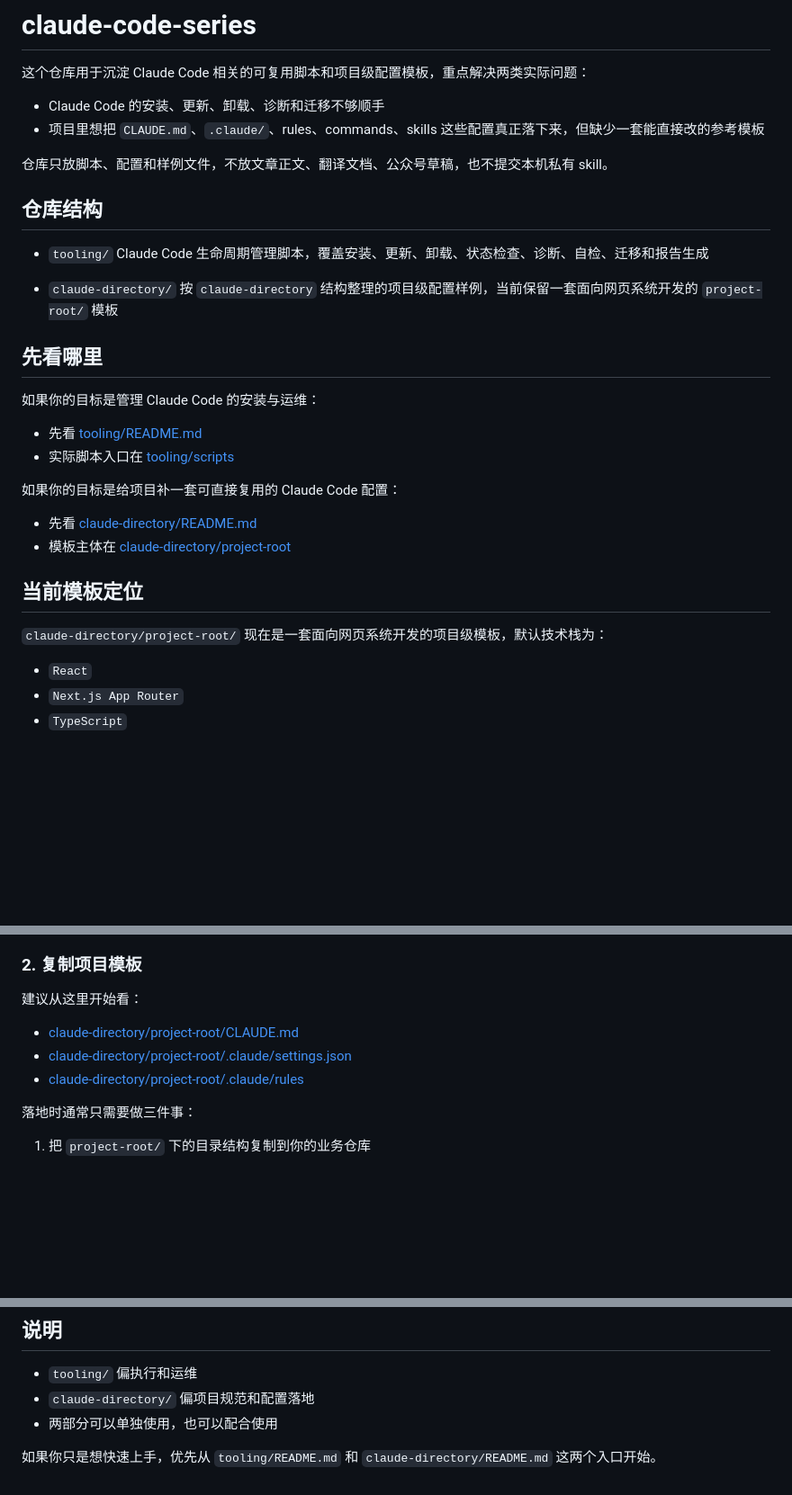
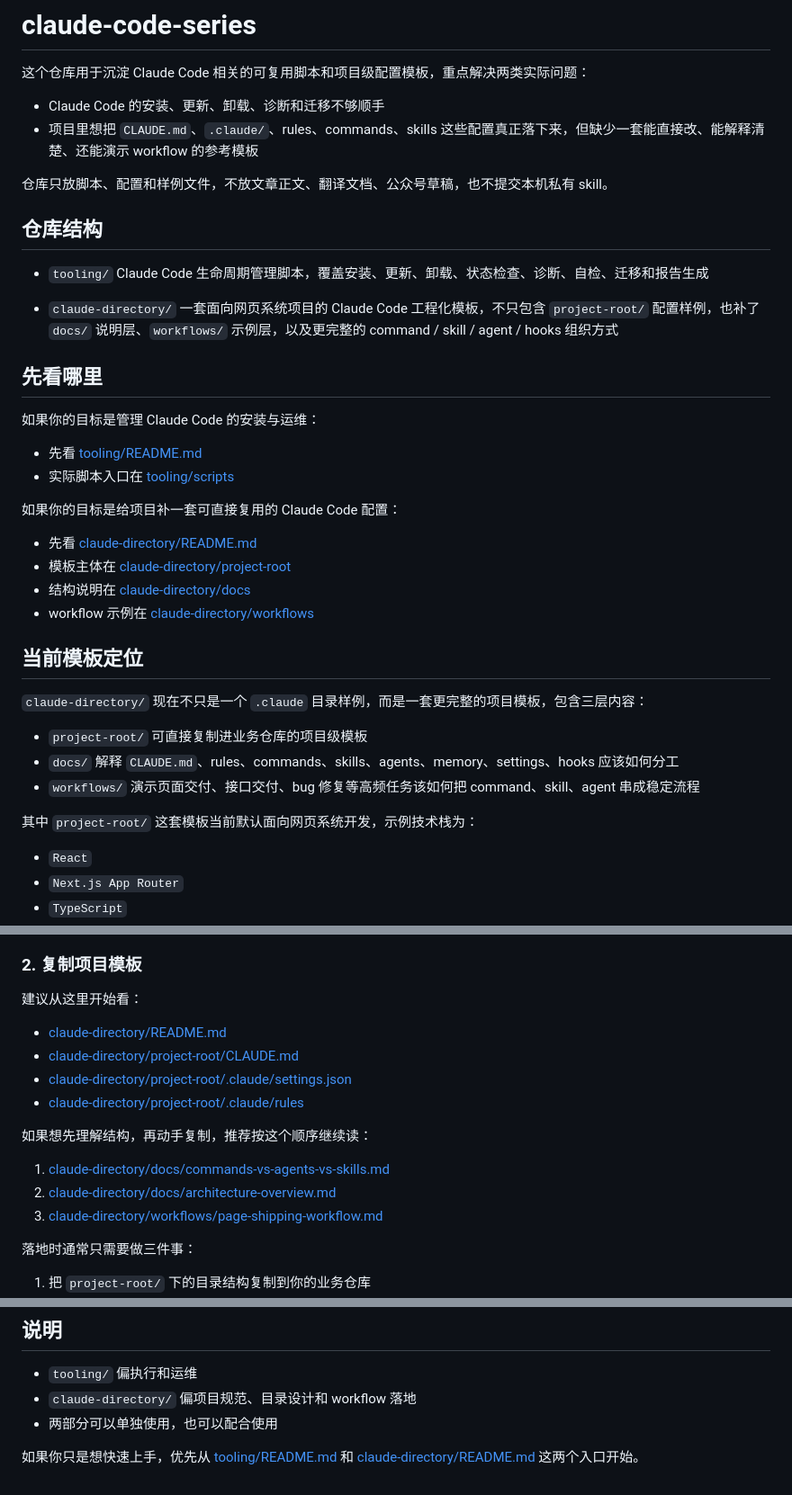
Before and after one commit to MrSuiChuan/claude-code-series, a Markdown page: README.md, 3 parts joined by grey strips. Shown at 90% size. Drawn GitHub-style; blank space fills up the shorter version.

Commit message:
docs: align root readme with claude-directory template

```diff
--- a/README.md
+++ b/README.md
@@ -3,7 +3,7 @@
 这个仓库用于沉淀 Claude Code 相关的可复用脚本和项目级配置模板，重点解决两类实际问题：
 
 - Claude Code 的安装、更新、卸载、诊断和迁移不够顺手
-- 项目里想把 `CLAUDE.md`、`.claude/`、rules、commands、skills 这些配置真正落下来，但缺少一套能直接改的参考模板
+- 项目里想把 `CLAUDE.md`、`.claude/`、rules、commands、skills 这些配置真正落下来，但缺少一套能直接改、能解释清楚、还能演示 workflow 的参考模板
 
 仓库只放脚本、配置和样例文件，不放文章正文、翻译文档、公众号草稿，也不提交本机私有 skill。
 
@@ -13,7 +13,7 @@
   Claude Code 生命周期管理脚本，覆盖安装、更新、卸载、状态检查、诊断、自检、迁移和报告生成
 
 - `claude-directory/`
-  按 `claude-directory` 结构整理的项目级配置样例，当前保留一套面向网页系统开发的 `project-root/` 模板
+  一套面向网页系统项目的 Claude Code 工程化模板，不只包含 `project-root/` 配置样例，也补了 `docs/` 说明层、`workflows/` 示例层，以及更完整的 command / skill / agent / hooks 组织方式
 
 ## 先看哪里
 
@@ -26,10 +26,21 @@
 
 - 先看 [claude-directory/README.md](./claude-directory/README.md)
 - 模板主体在 [claude-directory/project-root](./claude-directory/project-root)
+- 结构说明在 [claude-directory/docs](./claude-directory/docs)
+- workflow 示例在 [claude-directory/workflows](./claude-directory/workflows)
 
 ## 当前模板定位
 
-`claude-directory/project-root/` 现在是一套面向网页系统开发的项目级模板，默认技术栈为：
+`claude-directory/` 现在不只是一个 `.claude` 目录样例，而是一套更完整的项目模板，包含三层内容：
+
+- `project-root/`
+  可直接复制进业务仓库的项目级模板
+- `docs/`
+  解释 `CLAUDE.md`、rules、commands、skills、agents、memory、settings、hooks 应该如何分工
+- `workflows/`
+  演示页面交付、接口交付、bug 修复等高频任务该如何把 command、skill、agent 串成稳定流程
+
+其中 `project-root/` 这套模板当前默认面向网页系统开发，示例技术栈为：
 
 - `React`
 - `Next.js App Router`
@@ -89,9 +101,16 @@ bash install_claude_code.sh doctor
 
 建议从这里开始看：
 
+- [claude-directory/README.md](./claude-directory/README.md)
 - [claude-directory/project-root/CLAUDE.md](./claude-directory/project-root/CLAUDE.md)
 - [claude-directory/project-root/.claude/settings.json](./claude-directory/project-root/.claude/settings.json)
 - [claude-directory/project-root/.claude/rules](./claude-directory/project-root/.claude/rules)
+
+如果想先理解结构，再动手复制，推荐按这个顺序继续读：
+
+1. [claude-directory/docs/commands-vs-agents-vs-skills.md](./claude-directory/docs/commands-vs-agents-vs-skills.md)
+2. [claude-directory/docs/architecture-overview.md](./claude-directory/docs/architecture-overview.md)
+3. [claude-directory/workflows/page-shipping-workflow.md](./claude-directory/workflows/page-shipping-workflow.md)
 
 落地时通常只需要做三件事：
 
@@ -109,7 +128,7 @@ bash install_claude_code.sh doctor
 ## 说明
 
 - `tooling/` 偏执行和运维
-- `claude-directory/` 偏项目规范和配置落地
+- `claude-directory/` 偏项目规范、目录设计和 workflow 落地
 - 两部分可以单独使用，也可以配合使用
 
-如果你只是想快速上手，优先从 `tooling/README.md` 和 `claude-directory/README.md` 这两个入口开始。
+如果你只是想快速上手，优先从 [tooling/README.md](./tooling/README.md) 和 [claude-directory/README.md](./claude-directory/README.md) 这两个入口开始。
```
Also changed, not shown: other parts of README.md (+1 -0 lines).
